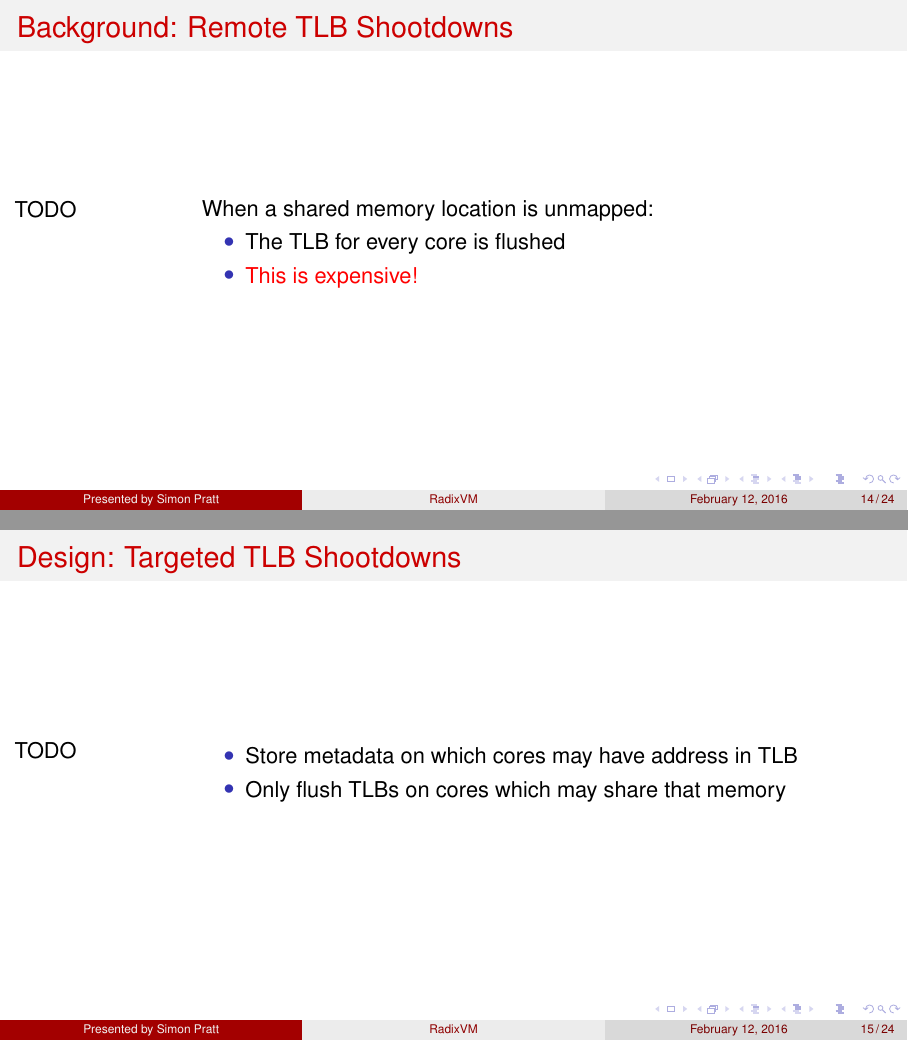
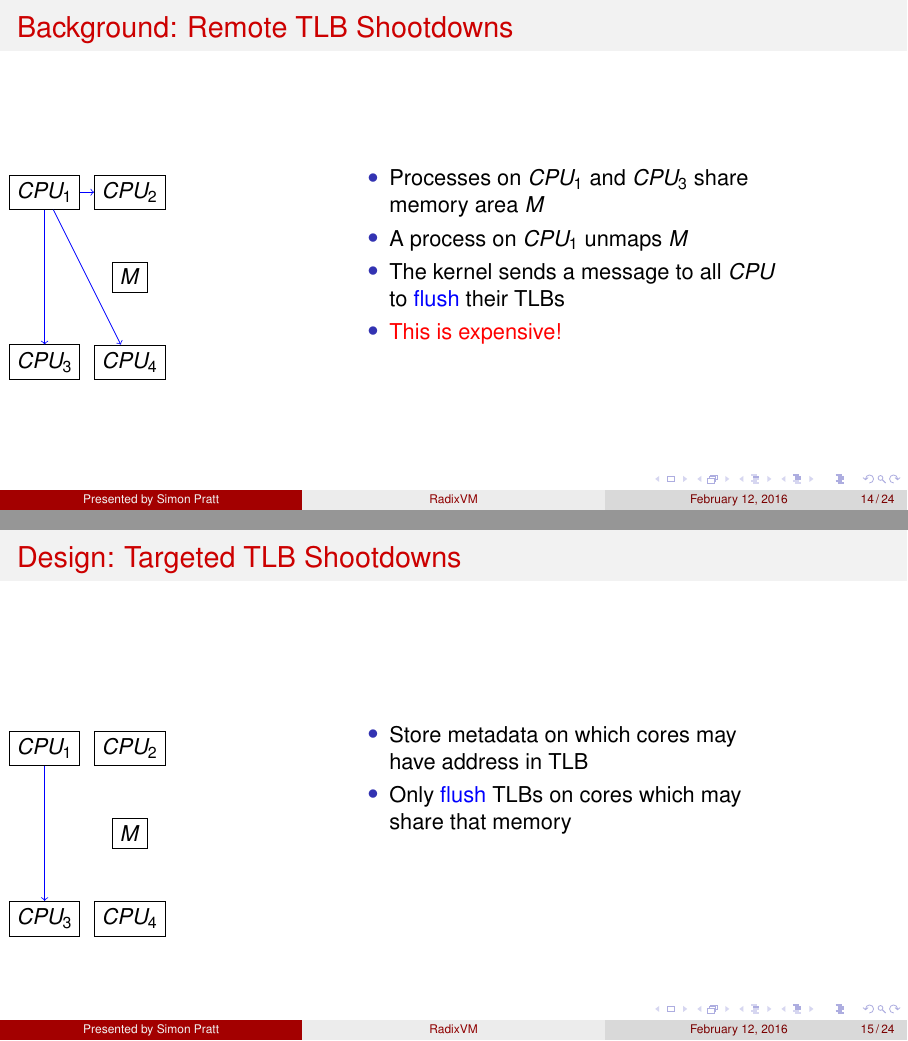
Before and after one commit to spratt/RadixVM-Presentation, LaTeX slides (RadixVM.tex): pages 29 and 30 of 41 before the commit and pages 32 and 35 of 47 after it, joined at a grey line. Compiled offline with LuaLaTeX.

```diff
--- a/RadixVM.tex
+++ b/RadixVM.tex
@@ -292,13 +292,32 @@
 
 \begin{frame}{Background: Remote TLB Shootdowns}
   \begin{columns}[T]
-    \begin{column}{0.2\textwidth}
-      TODO
+    \begin{column}{0.1\textwidth}
+      \vspace{2cm}
+      \begin{tikzpicture}[node distance=1.5cm,overlay]
+        \tikzstyle{every node}=[draw]
+        % nodes
+        \node (M) {$M$};
+        \node (P2) [above of=M] {$CPU_2$};
+        \node (P4) [below of=M] {$CPU_4$};
+        \node (P1) [left of=P2,node distance=1.5cm] {$CPU_1$};
+        \node (P3) [left of=P4,node distance=1.5cm] {$CPU_3$};
+        % edges
+        \draw<1-3> [->,snake=snake] (P1) to (M);
+        \draw<1-3> [->,snake=snake] (P3) to (M);
+        \draw<3-> [->,blue] (P1) to (P2);
+        \draw<3-> [->,blue] (P1) to (P3);
+        \draw<3-> [->,blue] (P1) to (P4);
+      \end{tikzpicture}
     \end{column}
-    \begin{column}{0.8\textwidth}
-      When a shared memory location is unmapped:
+    \begin{column}{0.5\textwidth}
       \bi
-    \item The TLB for every core is flushed
+    \item Processes on $CPU_1$ and $CPU_3$ share memory area $M$
+      \pause
+    \item A process on $CPU_1$ unmaps $M$
+      \pause
+    \item The kernel sends a message to all $CPU$ to {\color{blue}flush} their TLBs
+      \pause
       \pause
     \item \color{red}{This is expensive!}
       \ei
@@ -308,5 +327,3 @@
 
 \begin{frame}{Design: Targeted TLB Shootdowns}
   \begin{columns}[T]
-    \begin{column}{0.2\textwidth}
-      TODO
@@ -312,0 +335 @@
+        \node (M) {$M$};
@@ -313,5 +345,4 @@
     \end{column}
-    \begin{column}{0.8\textwidth}
+    \begin{column}{0.5\textwidth}
       \bi
     \item Store metadata on which cores may have address in TLB
-    \item Only flush TLBs on cores which may share that memory
```
Also changed, not shown: RadixVM.pdf, figures/Binary_tree_rotation.png (added), RadixVM.tex (48 more changed lines).
